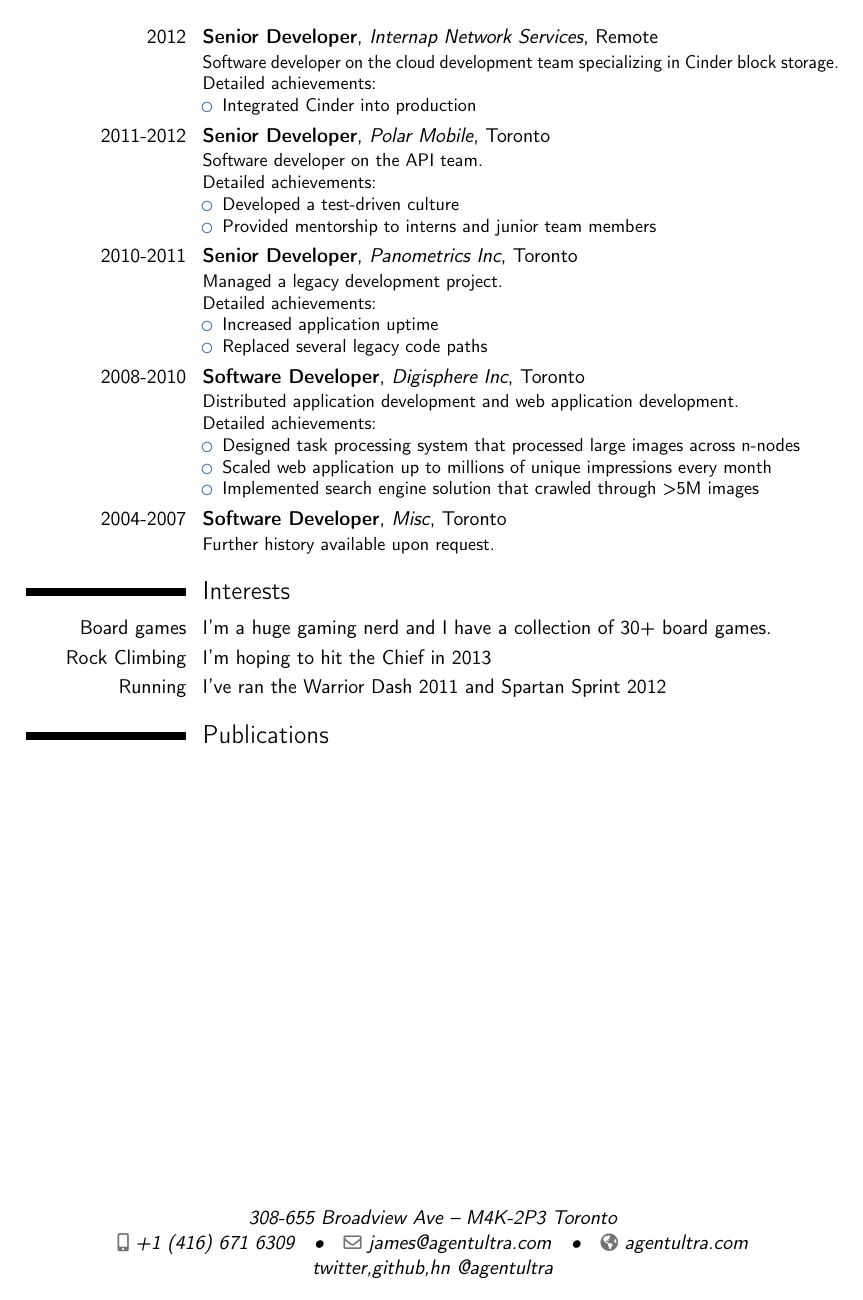
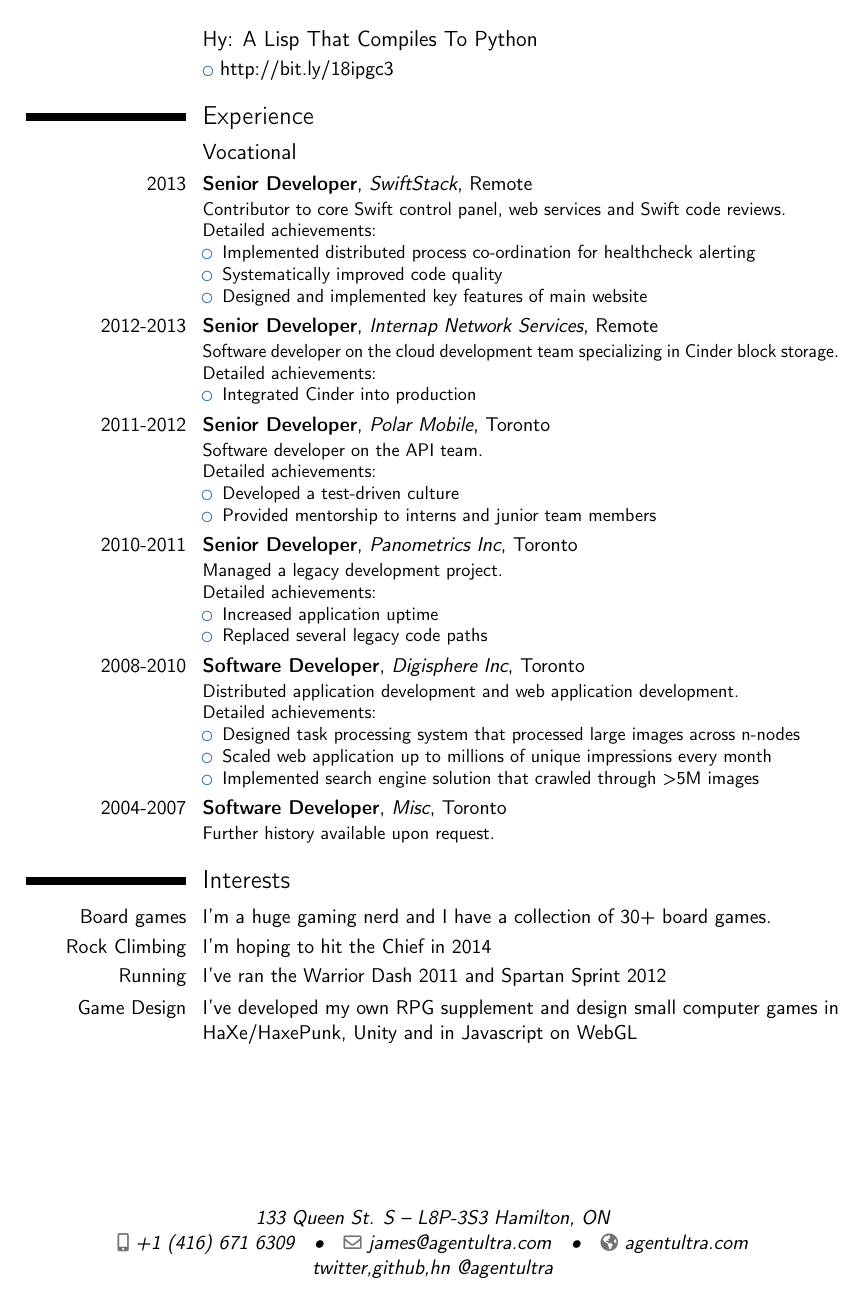
Before and after one commit to agentultra/cv, a LaTeX CV (cv.tex): page 2 of 2. Compiled offline with pdfLaTeX.

Commit message:
Added experience and changed address

```diff
--- a/cv.tex
+++ b/cv.tex
@@ -48,7 +48,7 @@
 \familyname{King}
 %\title{ResumÃ© title}                          % optional, remove /
                                 % comment the line if not wanted
-\address{308-655 Broadview Ave}{M4K-2P3 Toronto}    % optional, remove /
+\address{133 Queen St. S}{L8P-3S3 Hamilton, ON}    % optional, remove /
                                 % comment the line if not wanted
 \mobile{+1~(416)~671~6309}                     % optional, remove /
                                 % comment the line if not wanted
@@ -113,0 +111 @@
+  enthusiast and designer. I've developed my own RPG supplement for
@@ -136,7 +141,17 @@
 
 \section{Experience}
 \subsection{Vocational}
-\cventry{2012}{Senior Developer}{Internap Network
+\cventry{2013}{Senior Developer}{SwiftStack}{Remote}{}{Contributor to
+  core Swift control panel, web services and Swift code
+  reviews.\newline{}%
+Detailed achievements:%
+\begin{itemize}%
+\item Implemented distributed process co-ordination for healthcheck
+  alerting
+\item Systematically improved code quality
+\item Designed and implemented key features of main website
+\end{itemize}}
+\cventry{2012-2013}{Senior Developer}{Internap Network
   Services}{Remote}{}{Software developer on the cloud development team
   specializing in Cinder block storage.\newline{}%
 Detailed achievements:%
@@ -187,8 +202,11 @@
 \section{Interests}
 \cvitem{Board games}{I'm a huge gaming nerd and I have a collection of
   30+ board games.}
-\cvitem{Rock Climbing}{I'm hoping to hit the Chief in 2013}
-\cvitem{Running}{I've ran the Warrior Dash 2011 and Spartan Sprint 2012}
+\cvitem{Rock Climbing}{I'm hoping to hit the Chief in 2014}
+\cvitem{Running}{I've ran the Warrior Dash 2011 and Spartan Sprint
+  2012}
+\cvitem{Game Design}{I've developed my own RPG supplement and design
+  small computer games in HaXe/HaxePunk, Unity and in Javascript on WebGL}
 
 %% \renewcommand{\listitemsymbol}{-~}            % change the symbol for
 %%                                 % lists
@@ -203,9 +221,9 @@
 %  \renewcommand{\bibliographyitemlabel}{\@biblabel{\arabic{enumiv}}}
 %  to redefine the heading string (``Publications''):
 %  \renewcommand{\refname}{Articles}
-\nocite{*}
-\bibliographystyle{plain}
-\bibliography{publications}                   % 'publications' is the
+%\nocite{*}
+%\bibliographystyle{plain}
+%\bibliography{publications}                   % 'publications' is the
                                 % name of a BibTeX file
 
 % Publications from a BibTeX file using the multibib package
```
Also changed, not shown: cv.tex (26 more changed lines).
